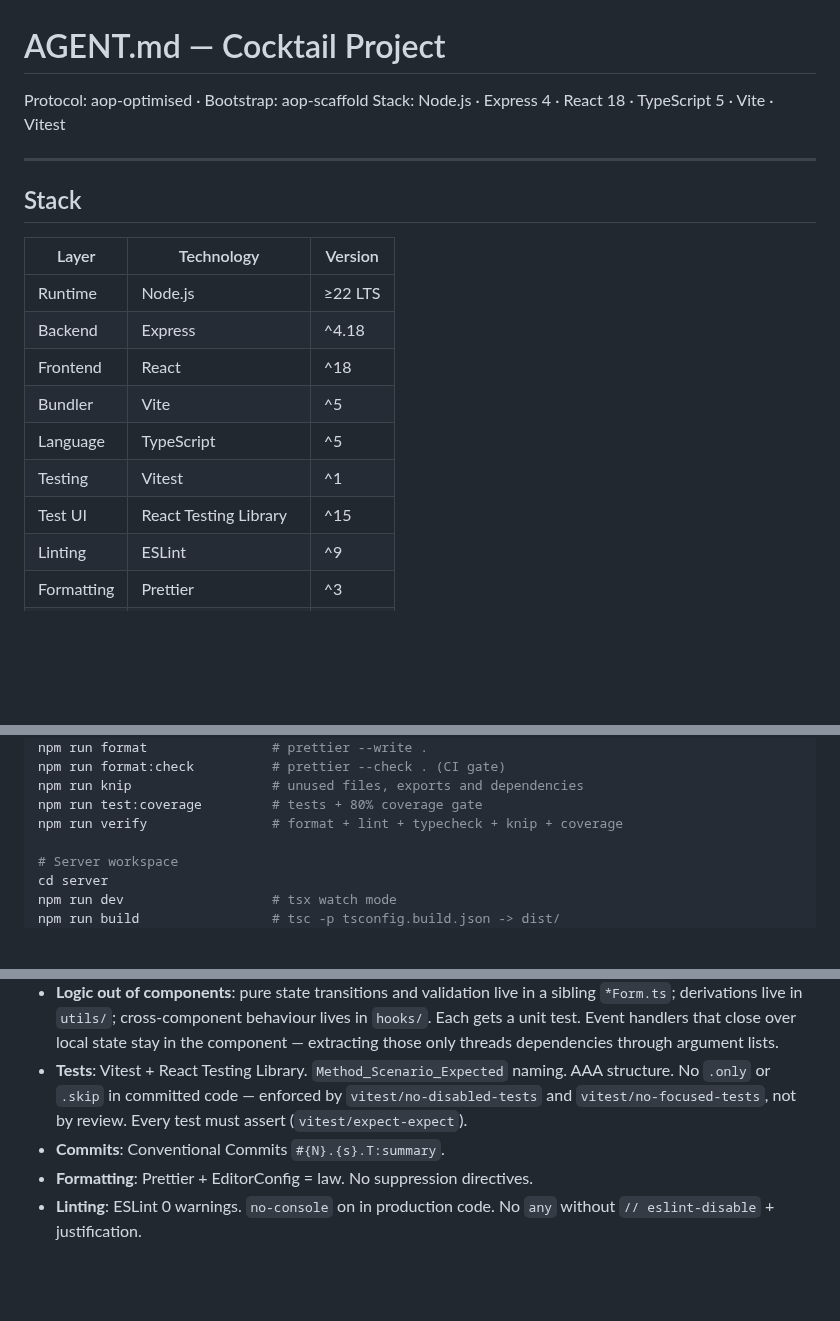
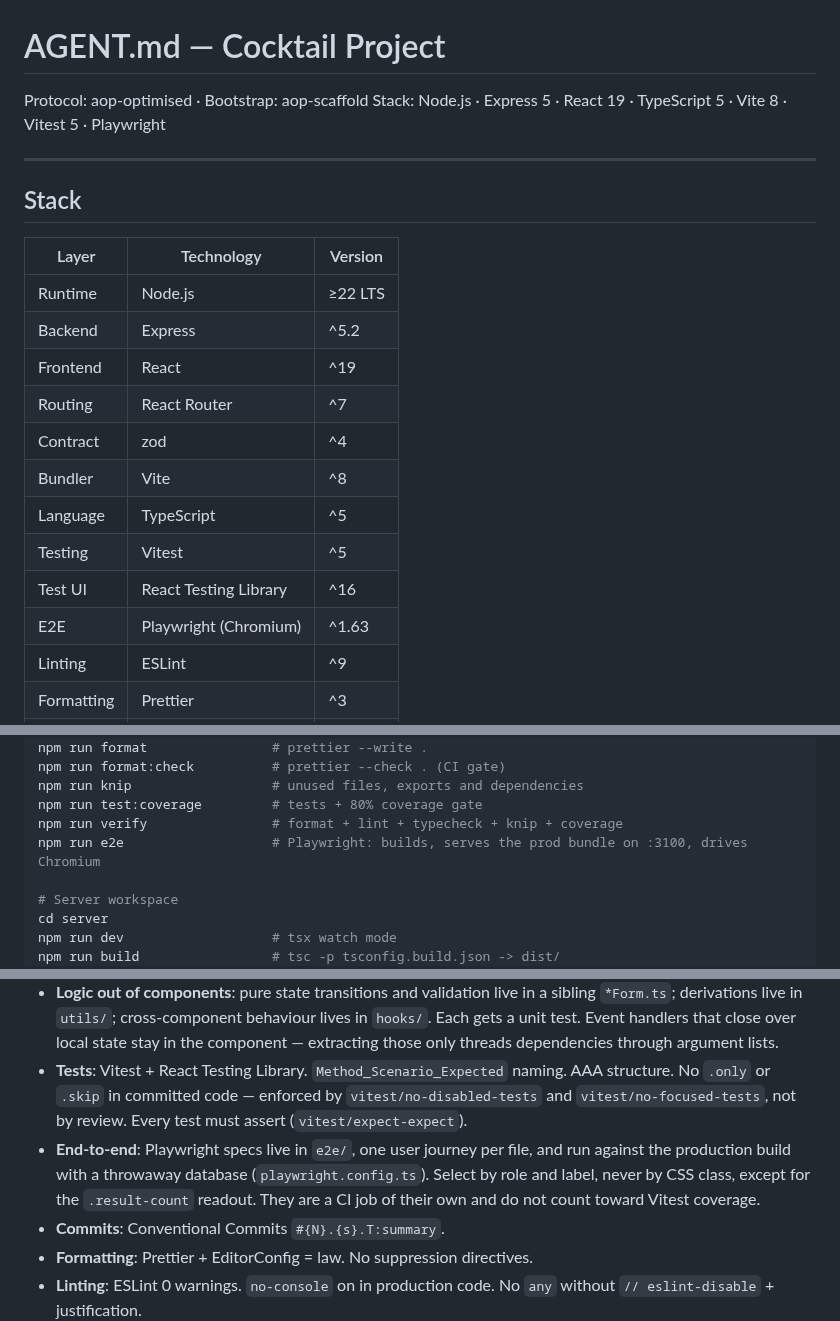
Before and after one commit to lolmop103/CocktailRecipes, a Markdown page: AGENT.md, 3 parts joined by grey strips. Rendered like a GitHub page; blank space fills up the shorter version.

```diff
--- a/AGENT.md
+++ b/AGENT.md
@@ -1,7 +1,7 @@
 # AGENT.md — Cocktail Project
 
 Protocol: aop-optimised · Bootstrap: aop-scaffold
-Stack: Node.js · Express 4 · React 18 · TypeScript 5 · Vite · Vitest
+Stack: Node.js · Express 5 · React 19 · TypeScript 5 · Vite 8 · Vitest 5 · Playwright
 
 ---
 
@@ -10,12 +10,15 @@ Stack: Node.js · Express 4 · React 18 · TypeScript 5 · Vite · Vitest
 | Layer      | Technology              | Version |
 | ---------- | ----------------------- | ------- |
 | Runtime    | Node.js                 | ≥22 LTS |
-| Backend    | Express                 | ^4.18   |
-| Frontend   | React                   | ^18     |
-| Bundler    | Vite                    | ^5      |
+| Backend    | Express                 | ^5.2    |
+| Frontend   | React                   | ^19     |
+| Routing    | React Router            | ^7      |
+| Contract   | zod                     | ^4      |
+| Bundler    | Vite                    | ^8      |
 | Language   | TypeScript              | ^5      |
-| Testing    | Vitest                  | ^1      |
-| Test UI    | React Testing Library   | ^15     |
+| Testing    | Vitest                  | ^5      |
+| Test UI    | React Testing Library   | ^16     |
+| E2E        | Playwright (Chromium)   | ^1.63   |
 | Linting    | ESLint                  | ^9      |
 | Formatting | Prettier                | ^3      |
 | Database   | SQLite (better-sqlite3) | ^12     |
@@ -37,6 +40,7 @@ npm run format:check          # prettier --check . (CI gate)
 npm run knip                  # unused files, exports and dependencies
 npm run test:coverage         # tests + 80% coverage gate
 npm run verify                # format + lint + typecheck + knip + coverage
+npm run e2e                   # Playwright: builds, serves the prod bundle on :3100, drives Chromium
 
 # Server workspace
 cd server
@@ -70,6 +74,7 @@ npm run typecheck             # tsc --noEmit
 - **One component per file**: a helper used by a single parent still gets its own file. A nested `const Helper = …` above the export cannot be tested or reused without exporting the parent's internals.
 - **Logic out of components**: pure state transitions and validation live in a sibling `*Form.ts`; derivations live in `utils/`; cross-component behaviour lives in `hooks/`. Each gets a unit test. Event handlers that close over local state stay in the component — extracting those only threads dependencies through argument lists.
 - **Tests**: Vitest + React Testing Library. `Method_Scenario_Expected` naming. AAA structure. No `.only` or `.skip` in committed code — enforced by `vitest/no-disabled-tests` and `vitest/no-focused-tests`, not by review. Every test must assert (`vitest/expect-expect`).
+- **End-to-end**: Playwright specs live in `e2e/`, one user journey per file, and run against the production build with a throwaway database (`playwright.config.ts`). Select by role and label, never by CSS class, except for the `.result-count` readout. They are a CI job of their own and do not count toward Vitest coverage.
 - **Commits**: Conventional Commits `#{N}.{s}.T:summary`.
 - **Formatting**: Prettier + EditorConfig = law. No suppression directives.
 - **Linting**: ESLint 0 warnings. `no-console` on in production code. No `any` without `// eslint-disable` + justification.
```
Also changed, not shown: README.md (+23 -14 lines), docs/screenshot-mobile.png (added).
